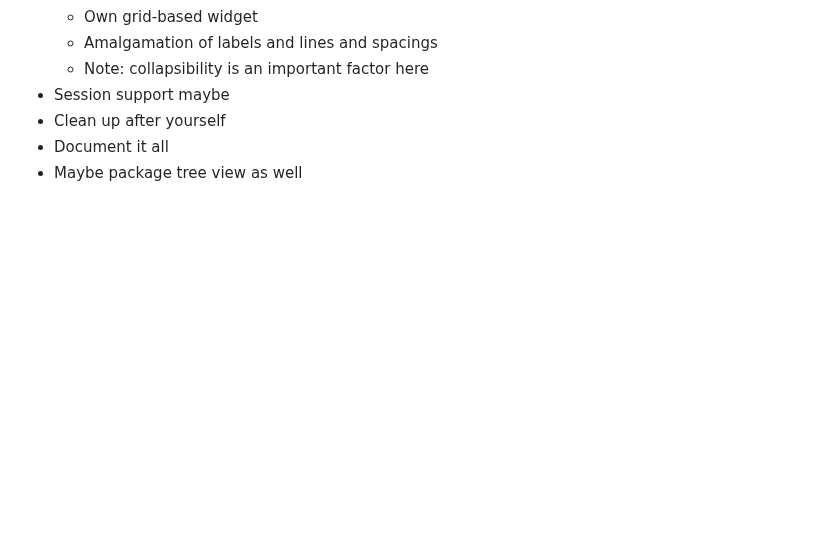
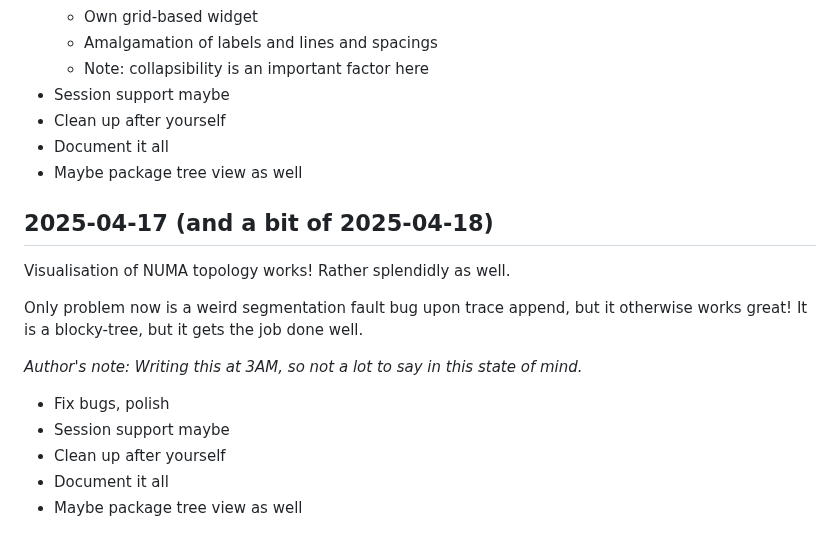
Before and after one commit to DJSeb/kernel-shark-sebanek-gh-mirror, a Markdown page: Devlog.md, the part around the change. Rendered like a GitHub page; blank space fills up the shorter version.

Commit message:
Devlog update

```diff
--- a/Devlog.md
+++ b/Devlog.md
@@ -984,3 +984,18 @@ Goals:
 - Clean up after yourself
 - Document it all
 - Maybe package tree view as well
+
+## 2025-04-17 (and a bit of 2025-04-18)
+
+Visualisation of NUMA topology works! Rather splendidly as well.
+
+Only problem now is a weird segmentation fault bug upon trace append, but
+it otherwise works great! It is a blocky-tree, but it gets the job done well.
+
+_Author's note: Writing this at 3AM, so not a lot to say in this state of mind._
+
+- Fix bugs, polish
+- Session support maybe
+- Clean up after yourself
+- Document it all
+- Maybe package tree view as well
```
